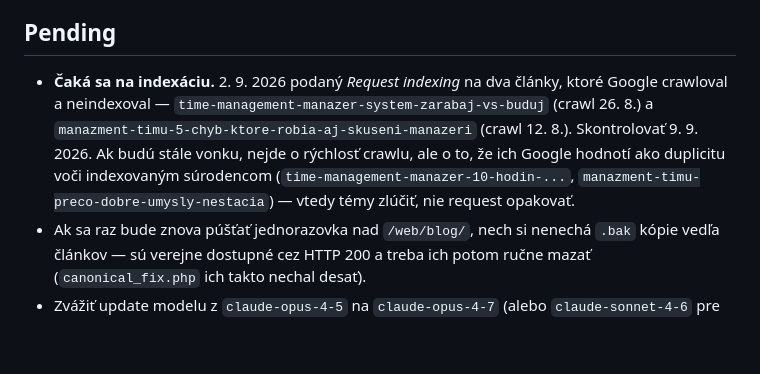
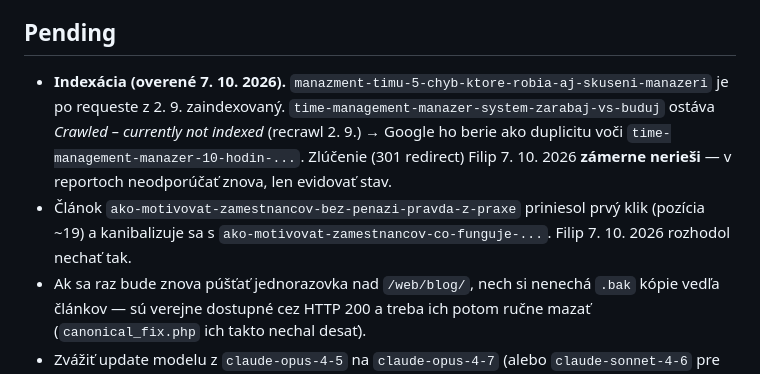
Before and after one commit to ChallengeMeNow/masfilipa-blog, a Markdown page: CLAUDE.md, the part around the change. Rendered like a GitHub page; blank space fills up the shorter version.

Commit message:
CLAUDE.md: stav indexácie k 7. 10. 2026, zlúčenie a motivácia sa neriešia
Co-Authored-By: Claude Opus 5.5 <noreply@anthropic.com>

```diff
--- a/CLAUDE.md
+++ b/CLAUDE.md
@@ -80,15 +80,15 @@ pozíciách 27–45 a články si o ne navzájom konkurovali.
   Websupport (FTP / file manager) — repo ich nedeployuje.
 
 ## Pending
-- **Čaká sa na indexáciu.** 2. 9. 2026 podaný *Request indexing* na dva
-  články, ktoré Google crawloval a neindexoval —
-  `time-management-manazer-system-zarabaj-vs-buduj` (crawl 26. 8.) a
-  `manazment-timu-5-chyb-ktore-robia-aj-skuseni-manazeri` (crawl 12. 8.).
-  Skontrolovať 9. 9. 2026. Ak budú stále vonku, nejde o rýchlosť crawlu,
-  ale o to, že ich Google hodnotí ako duplicitu voči indexovaným
-  súrodencom (`time-management-manazer-10-hodin-...`,
-  `manazment-timu-preco-dobre-umysly-nestacia`) — vtedy témy zlúčiť,
-  nie request opakovať.
+- **Indexácia (overené 7. 10. 2026).** `manazment-timu-5-chyb-ktore-robia-aj-skuseni-manazeri`
+  je po requeste z 2. 9. zaindexovaný. `time-management-manazer-system-zarabaj-vs-buduj`
+  ostáva *Crawled – currently not indexed* (recrawl 2. 9.) → Google ho berie
+  ako duplicitu voči `time-management-manazer-10-hodin-...`. Zlúčenie
+  (301 redirect) Filip 7. 10. 2026 **zámerne nerieši** — v reportoch
+  neodporúčať znova, len evidovať stav.
+- Článok `ako-motivovat-zamestnancov-bez-penazi-pravda-z-praxe` priniesol
+  prvý klik (pozícia ~19) a kanibalizuje sa s `ako-motivovat-zamestnancov-co-funguje-...`.
+  Filip 7. 10. 2026 rozhodol nechať tak.
 - Ak sa raz bude znova púšťať jednorazovka nad `/web/blog/`, nech si nenechá
   `.bak` kópie vedľa článkov — sú verejne dostupné cez HTTP 200 a treba ich
   potom ručne mazať (`canonical_fix.php` ich takto nechal desať).
```
